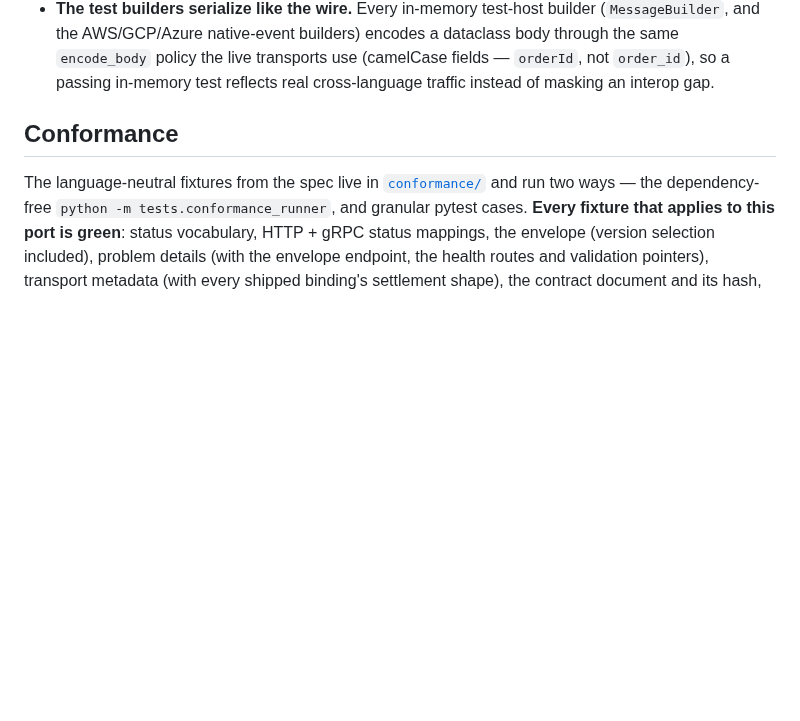
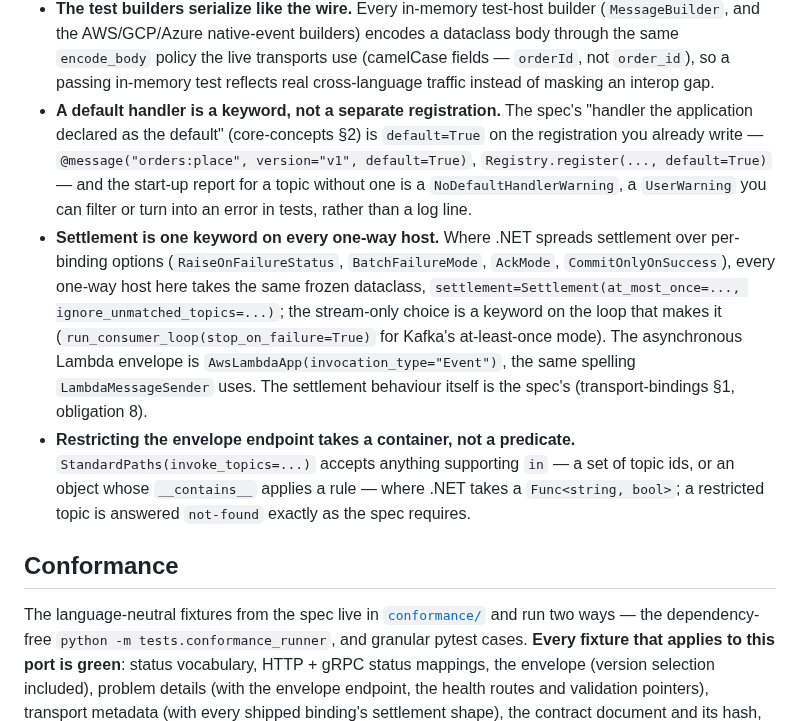
Before and after one commit to daniellepelley/benzene-python, a Markdown page: README.md, the part around the change. Rendered like a GitHub page; blank space fills up the shorter version.

```diff
--- a/README.md
+++ b/README.md
@@ -242,6 +242,22 @@ API. None touch the wire envelope, status vocabulary, or HTTP mapping (the inter
   (`MessageBuilder`, and the AWS/GCP/Azure native-event builders) encodes a dataclass body through the
   same `encode_body` policy the live transports use (camelCase fields — `orderId`, not `order_id`), so
   a passing in-memory test reflects real cross-language traffic instead of masking an interop gap.
+- **A default handler is a keyword, not a separate registration.** The spec's "handler the
+  application declared as the default" (core-concepts §2) is `default=True` on the registration you
+  already write — `@message("orders:place", version="v1", default=True)`, `Registry.register(...,
+  default=True)` — and the start-up report for a topic without one is a `NoDefaultHandlerWarning`, a
+  `UserWarning` you can filter or turn into an error in tests, rather than a log line.
+- **Settlement is one keyword on every one-way host.** Where .NET spreads settlement over per-binding
+  options (`RaiseOnFailureStatus`, `BatchFailureMode`, `AckMode`, `CommitOnlyOnSuccess`), every
+  one-way host here takes the same frozen dataclass, `settlement=Settlement(at_most_once=...,
+  ignore_unmatched_topics=...)`; the stream-only choice is a keyword on the loop that makes it
+  (`run_consumer_loop(stop_on_failure=True)` for Kafka's at-least-once mode). The asynchronous Lambda
+  envelope is `AwsLambdaApp(invocation_type="Event")`, the same spelling `LambdaMessageSender` uses.
+  The settlement behaviour itself is the spec's (transport-bindings §1, obligation 8).
+- **Restricting the envelope endpoint takes a container, not a predicate.**
+  `StandardPaths(invoke_topics=...)` accepts anything supporting `in` — a set of topic ids, or an
+  object whose `__contains__` applies a rule — where .NET takes a `Func<string, bool>`; a restricted
+  topic is answered `not-found` exactly as the spec requires.
 
 ## Conformance
 
```
Also changed, not shown: docs/capability-matrix.md (+90 -88 lines), docs/cloud-service-profile.md (+2 -2 lines).
